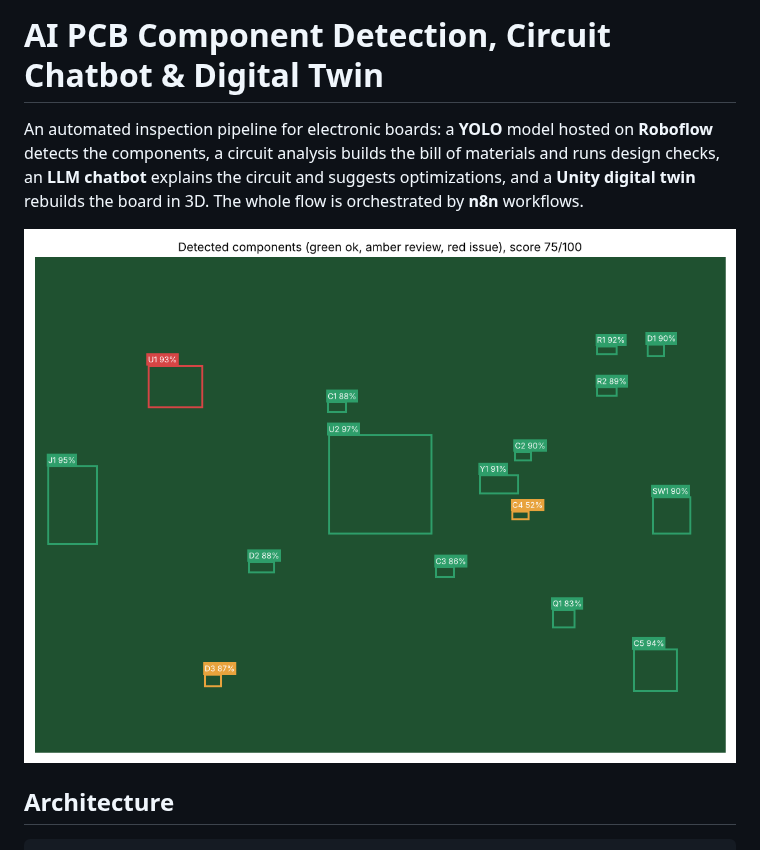
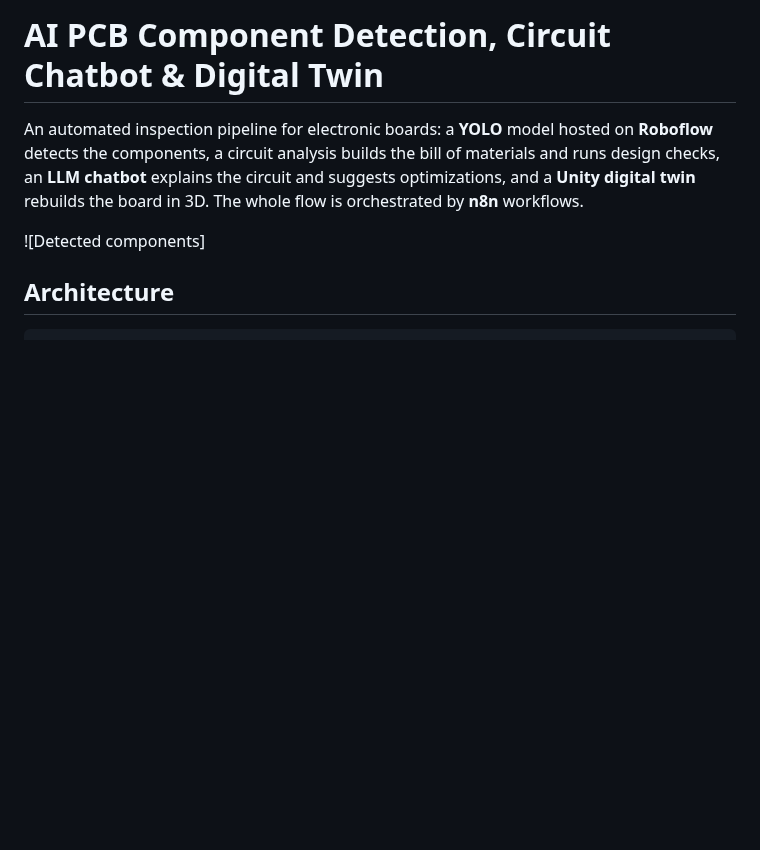
Before and after one commit to achrafberrihi/achrafberrihi.github.io, a Markdown page: PCB_Component_Detection_DigitalTwin/README.md, the part around the change. Rendered like a GitHub page; blank space fills up the shorter version.

```diff
--- a/PCB_Component_Detection_DigitalTwin/README.md
+++ b/PCB_Component_Detection_DigitalTwin/README.md
@@ -2,7 +2,7 @@
 
 An automated inspection pipeline for electronic boards: a **YOLO** model hosted on **Roboflow** detects the components, a circuit analysis builds the bill of materials and runs design checks, an **LLM chatbot** explains the circuit and suggests optimizations, and a **Unity digital twin** rebuilds the board in 3D. The whole flow is orchestrated by **n8n** workflows.
 
-![Detected components](docs/detections.png)
+![Detected components]
 
 ## Architecture
 
```
